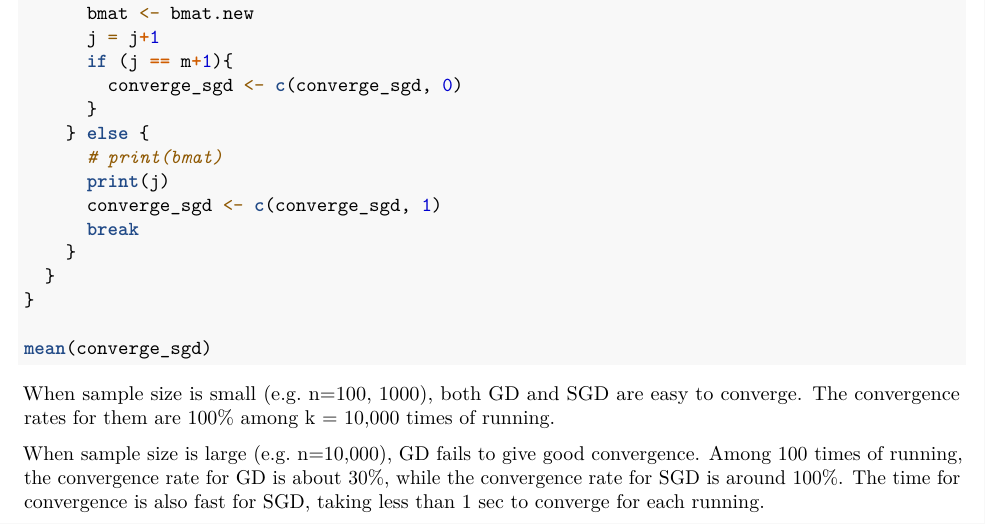
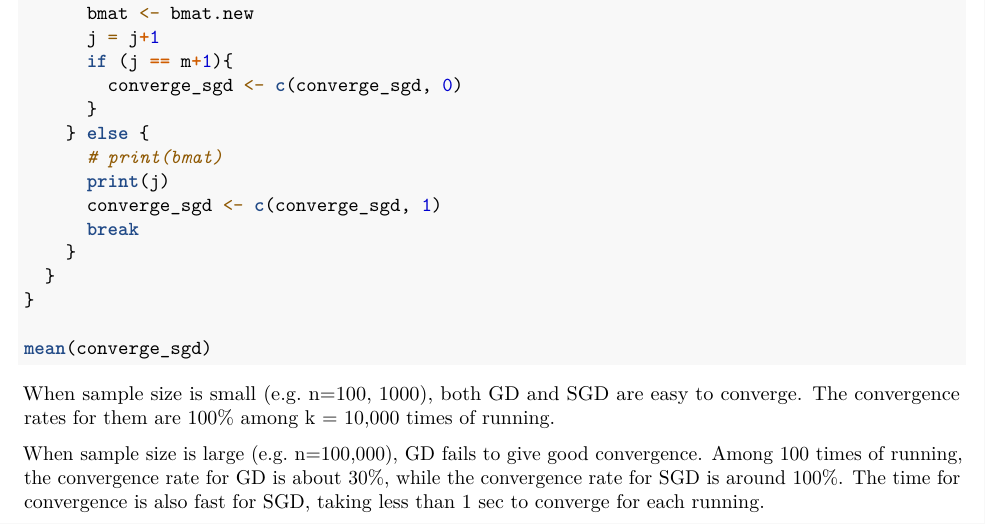
Before and after one commit to vivid225/phs527datamining, an R Markdown document (527 hw3 Perceptron algorithm/527 perceptron algorithm.Rmd): part of page 4 of 4, cut so that both start at the same text. Rendered offline with R 4.5, knitr and Pandoc, then LaTeX, with nearby package versions; code that draws random numbers runs with fixed seeds of ours.

Commit message:
update summary results

```diff
--- a/527 hw3 Perceptron algorithm/527 perceptron algorithm.Rmd
+++ b/527 hw3 Perceptron algorithm/527 perceptron algorithm.Rmd
@@ -148,4 +148,4 @@ mean(converge_sgd)
 
 When sample size is small (e.g. n=100, 1000), both GD and SGD are easy to converge. The convergence rates for them are 100% among k = 10,000 times of running.
 
-When sample size is large (e.g. n=10,000), GD fails to give good convergence. Among 100 times of running, the convergence rate for GD is about 30%, while the convergence rate for SGD is around 100%. The time for convergence is also fast for SGD, taking less than 1 sec to converge for each running.
+When sample size is large (e.g. n=100,000), GD fails to give good convergence. Among 100 times of running, the convergence rate for GD is about 30%, while the convergence rate for SGD is around 100%. The time for convergence is also fast for SGD, taking less than 1 sec to converge for each running.
```
Also changed, not shown: 527 hw3 Perceptron algorithm/527-perceptron-algorithm.pdf.
